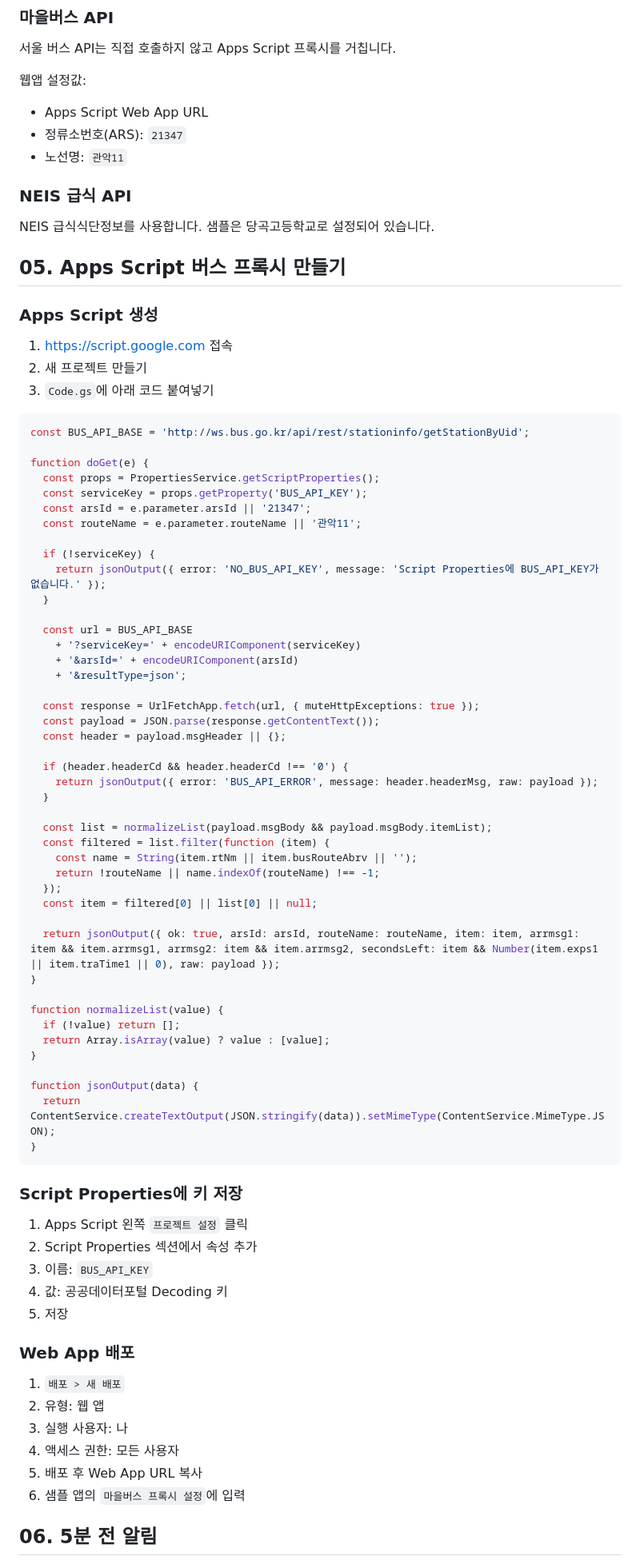
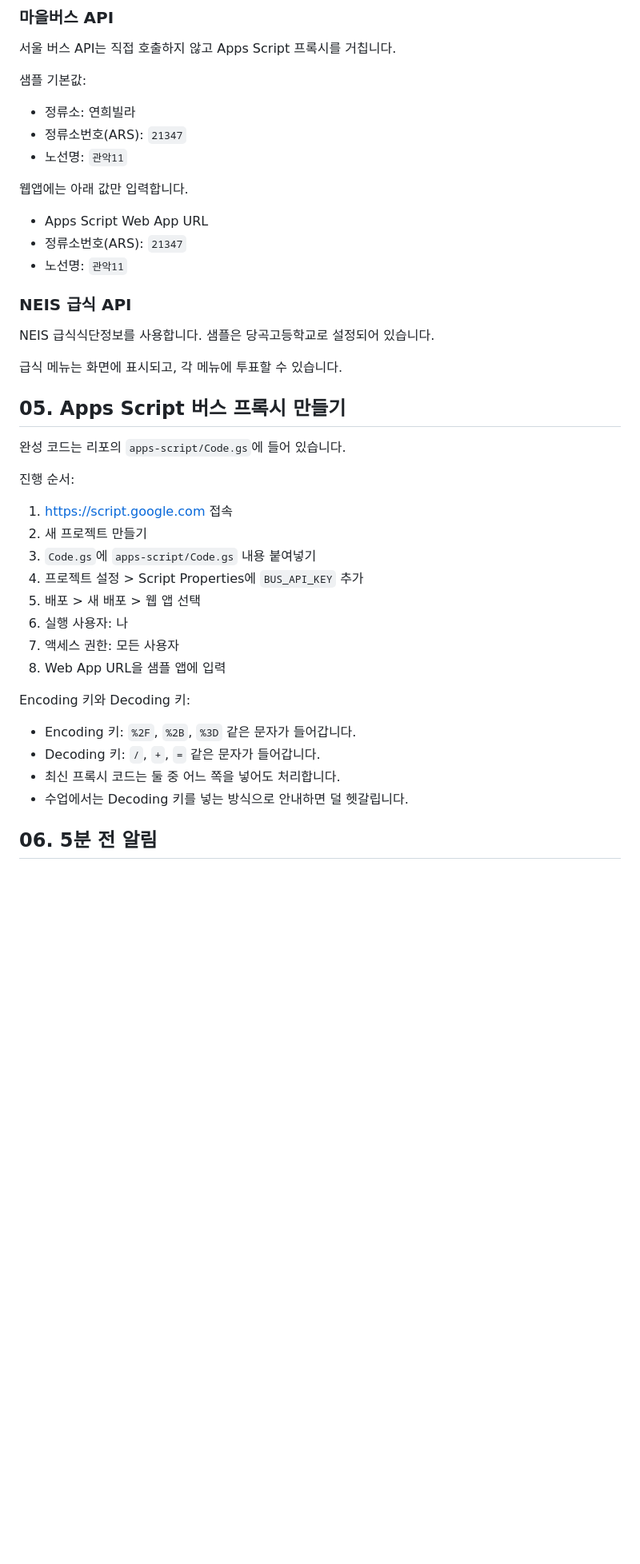
Before and after one commit to greatsong/sample_app, a Markdown page: docs/TEXTBOOK.md, the part around one of its changes. Shown at 80% size. Drawn GitHub-style; blank space fills up the shorter version.

Commit message:
Update textbook with key management details

````diff
--- a/docs/TEXTBOOK.md
+++ b/docs/TEXTBOOK.md
@@ -75,7 +85,13 @@ weather: {
 
 서울 버스 API는 직접 호출하지 않고 Apps Script 프록시를 거칩니다.
 
-웹앱 설정값:
+샘플 기본값:
+
+- 정류소: 연희빌라
+- 정류소번호(ARS): `21347`
+- 노선명: `관악11`
+
+웹앱에는 아래 값만 입력합니다.
 
 - Apps Script Web App URL
 - 정류소번호(ARS): `21347`
@@ -85,76 +101,29 @@ weather: {
 
 NEIS 급식식단정보를 사용합니다. 샘플은 당곡고등학교로 설정되어 있습니다.
 
+급식 메뉴는 화면에 표시되고, 각 메뉴에 투표할 수 있습니다.
+
 ## 05. Apps Script 버스 프록시 만들기
 
-### Apps Script 생성
+완성 코드는 리포의 `apps-script/Code.gs`에 들어 있습니다.
+
+진행 순서:
 
 1. https://script.google.com 접속
 2. 새 프로젝트 만들기
-3. `Code.gs`에 아래 코드 붙여넣기
+3. `Code.gs`에 `apps-script/Code.gs` 내용 붙여넣기
+4. 프로젝트 설정 > Script Properties에 `BUS_API_KEY` 추가
+5. 배포 > 새 배포 > 웹 앱 선택
+6. 실행 사용자: 나
+7. 액세스 권한: 모든 사용자
+8. Web App URL을 샘플 앱에 입력
 
-```js
-const BUS_API_BASE = 'http://ws.bus.go.kr/api/rest/stationinfo/getStationByUid';
+Encoding 키와 Decoding 키:
 
-function doGet(e) {
-  const props = PropertiesService.getScriptProperties();
-  const serviceKey = props.getProperty('BUS_API_KEY');
-  const arsId = e.parameter.arsId || '21347';
-  const routeName = e.parameter.routeName || '관악11';
-
-  if (!serviceKey) {
-    return jsonOutput({ error: 'NO_BUS_API_KEY', message: 'Script Properties에 BUS_API_KEY가 없습니다.' });
-  }
-
-  const url = BUS_API_BASE
-    + '?serviceKey=' + encodeURIComponent(serviceKey)
-    + '&arsId=' + encodeURIComponent(arsId)
-    + '&resultType=json';
-
-  const response = UrlFetchApp.fetch(url, { muteHttpExceptions: true });
-  const payload = JSON.parse(response.getContentText());
-  const header = payload.msgHeader || {};
-
-  if (header.headerCd && header.headerCd !== '0') {
-    return jsonOutput({ error: 'BUS_API_ERROR', message: header.headerMsg, raw: payload });
-  }
-
-  const list = normalizeList(payload.msgBody && payload.msgBody.itemList);
-  const filtered = list.filter(function (item) {
-    const name = String(item.rtNm || item.busRouteAbrv || '');
-    return !routeName || name.indexOf(routeName) !== -1;
-  });
-  const item = filtered[0] || list[0] || null;
-
-  return jsonOutput({ ok: true, arsId: arsId, routeName: routeName, item: item, arrmsg1: item && item.arrmsg1, arrmsg2: item && item.arrmsg2, secondsLeft: item && Number(item.exps1 || item.traTime1 || 0), raw: payload });
-}
-
-function normalizeList(value) {
-  if (!value) return [];
-  return Array.isArray(value) ? value : [value];
-}
-
-function jsonOutput(data) {
-  return ContentService.createTextOutput(JSON.stringify(data)).setMimeType(ContentService.MimeType.JSON);
-}
-```
-
-### Script Properties에 키 저장
-
-1. Apps Script 왼쪽 `프로젝트 설정` 클릭
-2. Script Properties 섹션에서 속성 추가
-3. 이름: `BUS_API_KEY`
-4. 값: 공공데이터포털 Decoding 키
-5. 저장
-
-### Web App 배포
-
-1. `배포 > 새 배포`
-2. 유형: 웹 앱
-3. 실행 사용자: 나
-4. 액세스 권한: 모든 사용자
-5. 배포 후 Web App URL 복사
-6. 샘플 앱의 `마을버스 프록시 설정`에 입력
+- Encoding 키: `%2F`, `%2B`, `%3D` 같은 문자가 들어갑니다.
+- Decoding 키: `/`, `+`, `=` 같은 문자가 들어갑니다.
+- 최신 프록시 코드는 둘 중 어느 쪽을 넣어도 처리합니다.
+- 수업에서는 Decoding 키를 넣는 방식으로 안내하면 덜 헷갈립니다.
 
 ## 06. 5분 전 알림
 
````
Also changed, not shown: other parts of docs/TEXTBOOK.md (+33 -26 lines).
